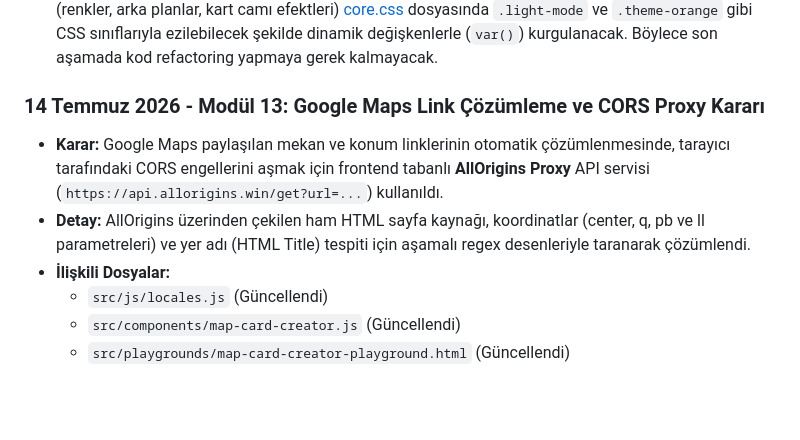
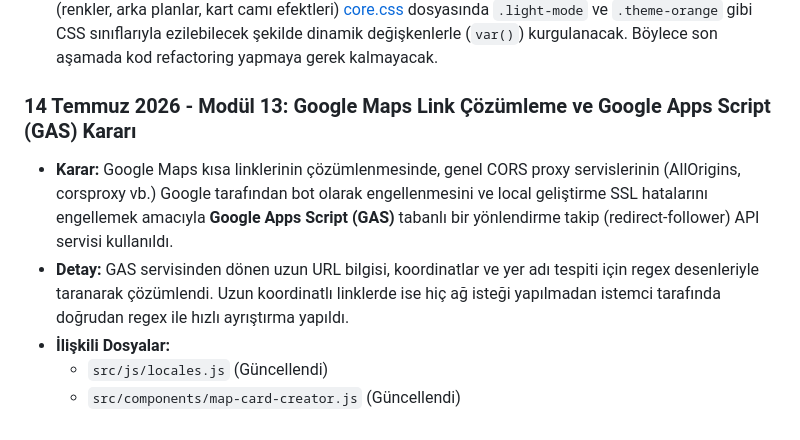
Before and after one commit to cmtsy81/planla, a Markdown page: docs/decisions.md, the part around the change. Rendered like a GitHub page; blank space fills up the shorter version.

Commit message:
docs: update decisions.md with GAS decision

```diff
--- a/docs/decisions.md
+++ b/docs/decisions.md
@@ -123,10 +123,9 @@ Kullanıcı döndüğünde doğrudan kodlama ve test aşamasına geçilecek olup
 - **Karar 2 (Light Mode ve Renk Paleti Altyapısı):** Uygulama varsayılan koyu (dark) görünümünün yanına bir Açık Mod (Light Mode) desteği alacak. Ayrıca son aşamada kullanıcıya sunulmak üzere 4-5 farklı renk paleti (mavi, turuncu, yeşil vb. ana tema renkleri) seçeneği sunulacak.
 - **Karar 3 (CSS Değişkenleri Standardı):** Bu hedefleri kolayca gerçekleştirmek için tüm CSS değişkenleri (renkler, arka planlar, kart camı efektleri) [core.css](file:///d:/004_KODLAMA/Planla/src/css/core.css) dosyasında `.light-mode` ve `.theme-orange` gibi CSS sınıflarıyla ezilebilecek şekilde dinamik değişkenlerle (`var()`) kurgulanacak. Böylece son aşamada kod refactoring yapmaya gerek kalmayacak.
 
-### 14 Temmuz 2026 - Modül 13: Google Maps Link Çözümleme ve CORS Proxy Kararı
-- **Karar:** Google Maps paylaşılan mekan ve konum linklerinin otomatik çözümlenmesinde, tarayıcı tarafındaki CORS engellerini aşmak için frontend tabanlı **AllOrigins Proxy** API servisi (`https://api.allorigins.win/get?url=...`) kullanıldı.
-- **Detay:** AllOrigins üzerinden çekilen ham HTML sayfa kaynağı, koordinatlar (center, q, pb ve ll parametreleri) ve yer adı (HTML Title) tespiti için aşamalı regex desenleriyle taranarak çözümlendi.
+### 14 Temmuz 2026 - Modül 13: Google Maps Link Çözümleme ve Google Apps Script (GAS) Kararı
+- **Karar:** Google Maps kısa linklerinin çözümlenmesinde, genel CORS proxy servislerinin (AllOrigins, corsproxy vb.) Google tarafından bot olarak engellenmesini ve local geliştirme SSL hatalarını engellemek amacıyla **Google Apps Script (GAS)** tabanlı bir yönlendirme takip (redirect-follower) API servisi kullanıldı.
+- **Detay:** GAS servisinden dönen uzun URL bilgisi, koordinatlar ve yer adı tespiti için regex desenleriyle taranarak çözümlendi. Uzun koordinatlı linklerde ise hiç ağ isteği yapılmadan istemci tarafında doğrudan regex ile hızlı ayrıştırma yapıldı.
 - **İlişkili Dosyalar:**
   - `src/js/locales.js` (Güncellendi)
   - `src/components/map-card-creator.js` (Güncellendi)
-  - `src/playgrounds/map-card-creator-playground.html` (Güncellendi)
```
